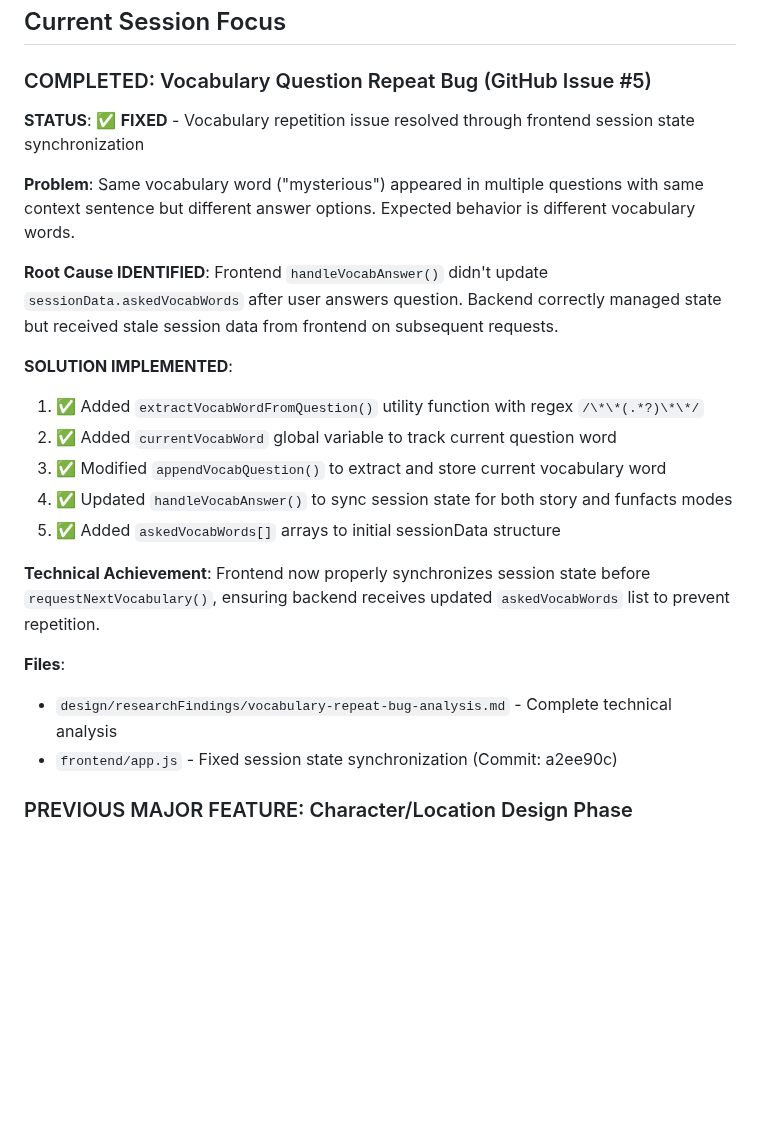
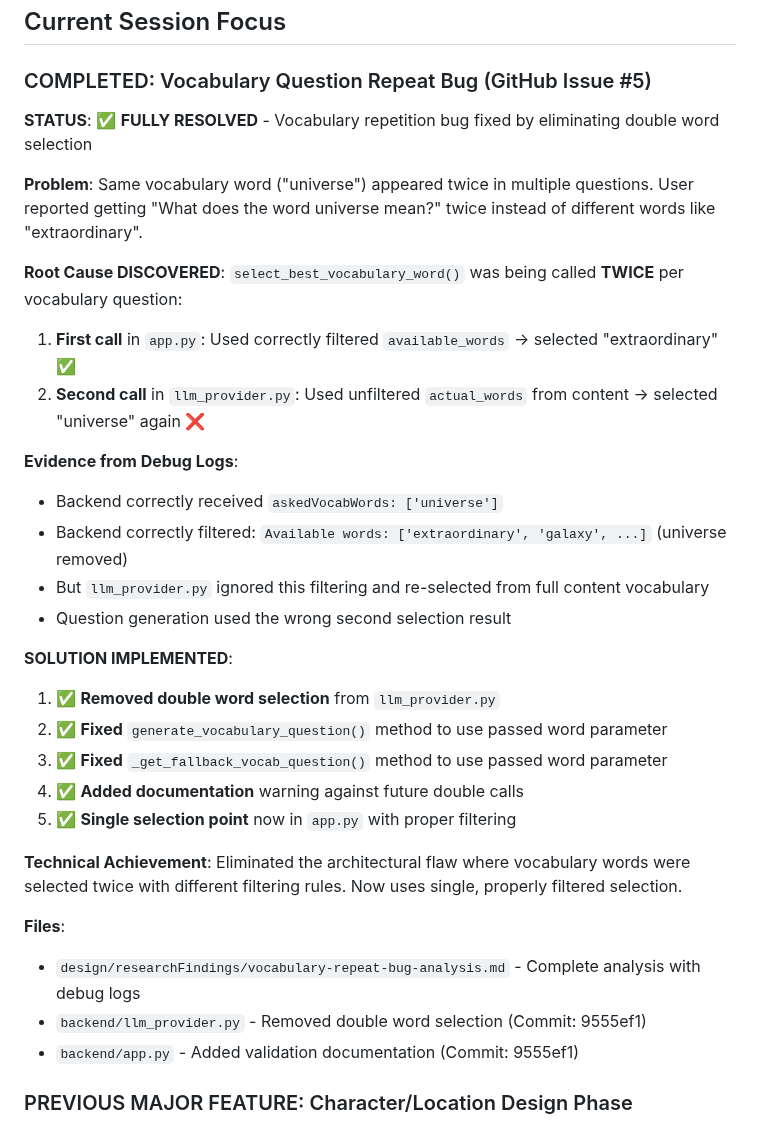
Before and after one commit to nichiang/kids-chatbot, a Markdown page: memory-bank/activeContext.md, the part around the change. GitHub-like rendering; blank space fills up the shorter version.

Commit message:
Update memory bank: Vocabulary repetition bug fully resolved
FINAL STATUS: GitHub Issue #5 completely fixed and tested by user

SUMMARY:
- Root cause: Double call to select_best_vocabulary_word() in llm_provider.py
- Evidence: Debug logs showed second call ignored proper filtering
- Solution: Removed duplicate selection, single selection point in app.py
- Result: User confirmed different vocabulary words now appear per question

TECHNICAL RESOLUTION:
- Eliminated architectural flaw causing vocabulary repetition
- Fixed both generate_vocabulary_question() and _get_fallback_vocab_question()
- Added documentation to prevent future double selection issues
- Comprehensive debug logging remains for future troubleshooting

Bug resolution confirmed through user testing - vocabulary questions now show
different words (universe → extraordinary → galaxy) instead of repetition.

🤖 Generated with [Claude Code](https://claude.ai/code)

Co-Authored-By: Claude <noreply@anthropic.com>

```diff
--- a/memory-bank/activeContext.md
+++ b/memory-bank/activeContext.md
@@ -44,24 +44,33 @@ This is a **fully functional, mature educational application** with comprehensiv
 ## Current Session Focus
 
 ### COMPLETED: Vocabulary Question Repeat Bug (GitHub Issue #5)
-**STATUS**: ✅ **FIXED** - Vocabulary repetition issue resolved through frontend session state synchronization
+**STATUS**: ✅ **FULLY RESOLVED** - Vocabulary repetition bug fixed by eliminating double word selection
 
-**Problem**: Same vocabulary word ("mysterious") appeared in multiple questions with same context sentence but different answer options. Expected behavior is different vocabulary words.
+**Problem**: Same vocabulary word ("universe") appeared twice in multiple questions. User reported getting "What does the word universe mean?" twice instead of different words like "extraordinary".
 
-**Root Cause IDENTIFIED**: Frontend `handleVocabAnswer()` didn't update `sessionData.askedVocabWords` after user answers question. Backend correctly managed state but received stale session data from frontend on subsequent requests.
+**Root Cause DISCOVERED**: `select_best_vocabulary_word()` was being called **TWICE** per vocabulary question:
+1. **First call** in `app.py`: Used correctly filtered `available_words` → selected "extraordinary" ✅
+2. **Second call** in `llm_provider.py`: Used unfiltered `actual_words` from content → selected "universe" again ❌
+
+**Evidence from Debug Logs**:
+- Backend correctly received `askedVocabWords: ['universe']`
+- Backend correctly filtered: `Available words: ['extraordinary', 'galaxy', ...]` (universe removed)
+- But `llm_provider.py` ignored this filtering and re-selected from full content vocabulary
+- Question generation used the wrong second selection result
 
 **SOLUTION IMPLEMENTED**:
-1. ✅ Added `extractVocabWordFromQuestion()` utility function with regex `/\*\*(.*?)\*\*/`
-2. ✅ Added `currentVocabWord` global variable to track current question word
-3. ✅ Modified `appendVocabQuestion()` to extract and store current vocabulary word
-4. ✅ Updated `handleVocabAnswer()` to sync session state for both story and funfacts modes
-5. ✅ Added `askedVocabWords[]` arrays to initial sessionData structure
+1. ✅ **Removed double word selection** from `llm_provider.py`
+2. ✅ **Fixed** `generate_vocabulary_question()` method to use passed word parameter
+3. ✅ **Fixed** `_get_fallback_vocab_question()` method to use passed word parameter
+4. ✅ **Added documentation** warning against future double calls
+5. ✅ **Single selection point** now in `app.py` with proper filtering
 
-**Technical Achievement**: Frontend now properly synchronizes session state before `requestNextVocabulary()`, ensuring backend receives updated `askedVocabWords` list to prevent repetition.
+**Technical Achievement**: Eliminated the architectural flaw where vocabulary words were selected twice with different filtering rules. Now uses single, properly filtered selection.
 
 **Files**:
-- `design/researchFindings/vocabulary-repeat-bug-analysis.md` - Complete technical analysis
-- `frontend/app.js` - Fixed session state synchronization (Commit: a2ee90c)
+- `design/researchFindings/vocabulary-repeat-bug-analysis.md` - Complete analysis with debug logs
+- `backend/llm_provider.py` - Removed double word selection (Commit: 9555ef1)
+- `backend/app.py` - Added validation documentation (Commit: 9555ef1)
 
 ### PREVIOUS MAJOR FEATURE: Character/Location Design Phase
 **COMPLETED**: Successfully implemented comprehensive character/location design feature that transforms passive story consumption into active creative participation
```
